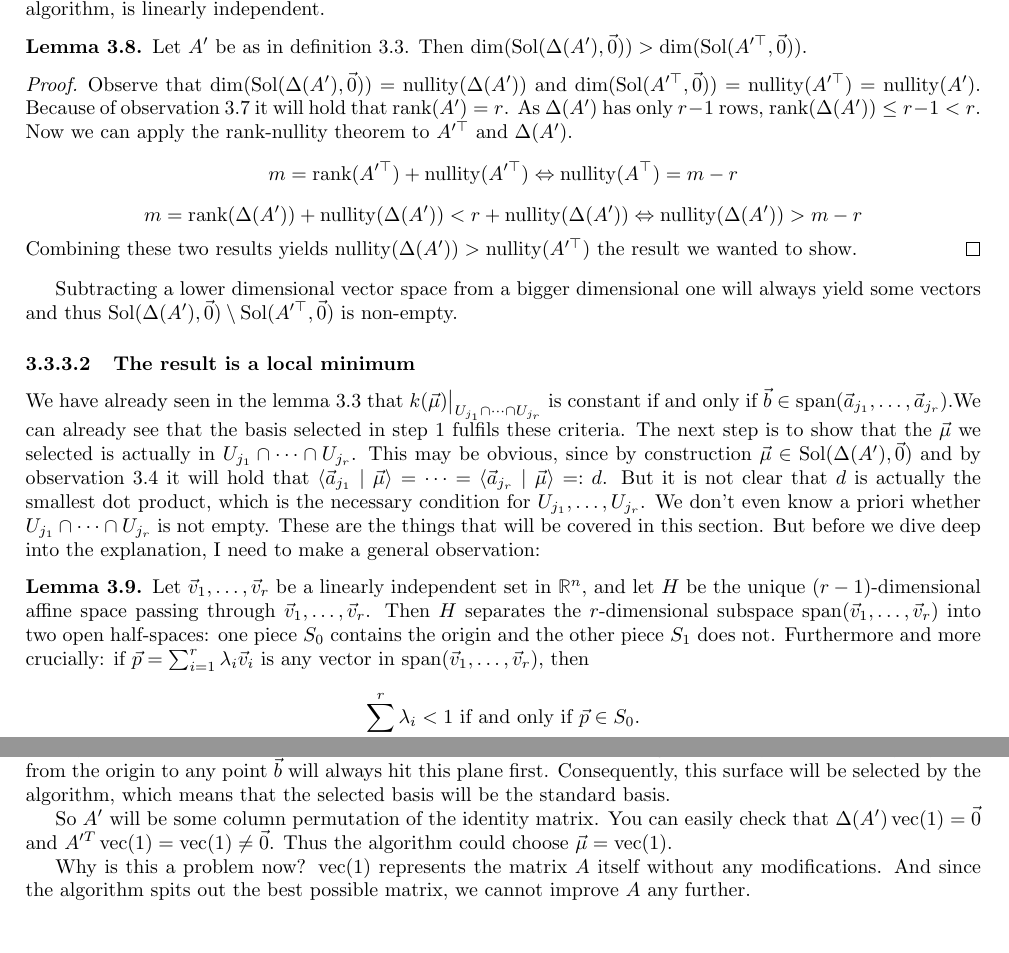
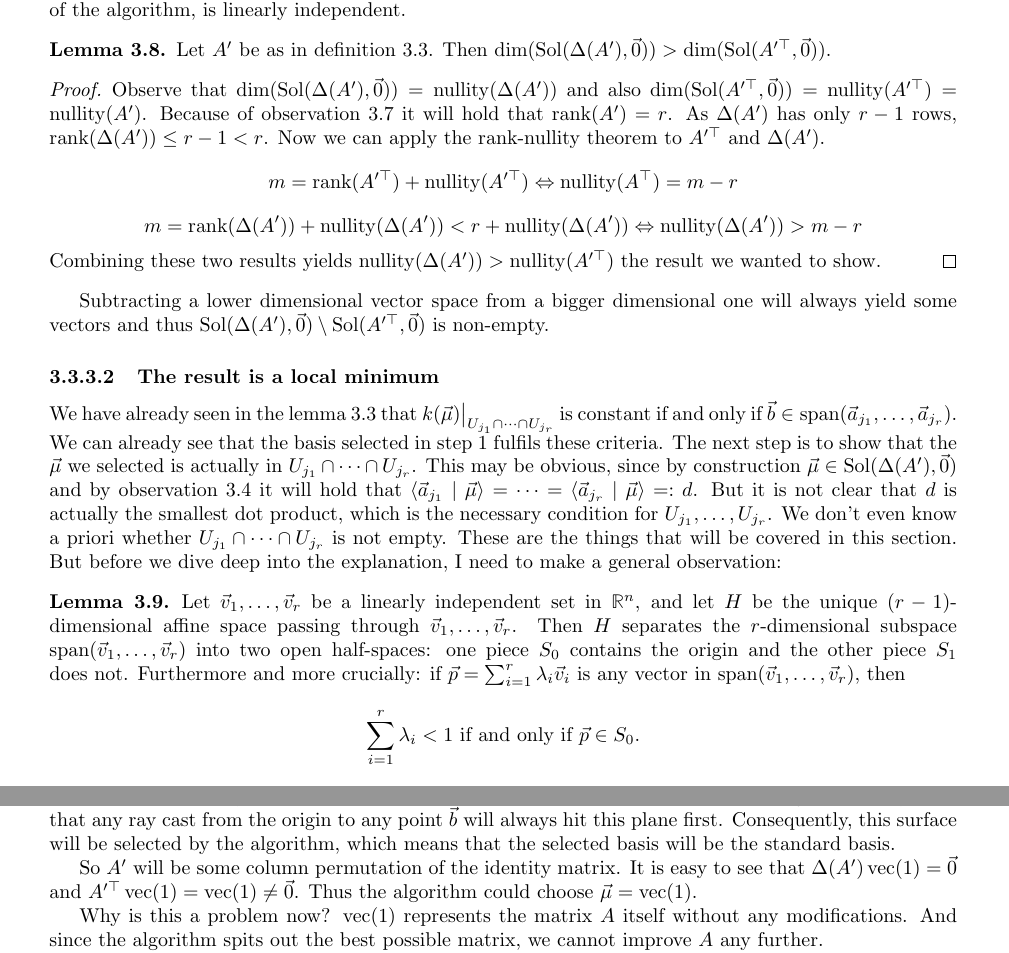
Before and after one commit to Mioriarty/bachelor-thesis, a LaTeX thesis (main.tex, which reads optimized_reduction/optimized_reduction.tex): two parts of pages 19 and 26 of 29 before the commit and two parts of pages 21 and 28 of 31 after it, joined at a grey line, cut so that both start at the same text, the shorter picture padded with empty space. Compiled offline with pdfLaTeX.

Commit message:
adapted border

```diff
--- a/main.tex
+++ b/main.tex
@@ -13,9 +13,11 @@
 
 \geometry{
   paper=a4paper,
-  margin=59pt,
+  margin=71pt,
   includeheadfoot
 }
+\setlength{\headheight}{0cm}
+\setlength{\footskip}{1.7cm}
 
 \graphicspath{{images/}}
 
--- a/optimized_reduction/optimized_reduction.tex
+++ b/optimized_reduction/optimized_reduction.tex
@@ -288,7 +288,7 @@ This lemma ensures that on the way from the origin to $\vec b$ we will hit the c
     Let $A'$ be as in definition \ref{def:algo_basic}. Then $\dim(\solspace(\Delta(A'), \vec0)) > \dim(\solspace(A'^\top, \vec0))$.
 \end{lemma}
 \begin{proof}
-    Observe that $\dim(\solspace(\Delta(A'), \vec0)) = \nullity(\Delta(A'))$ and $\dim(\solspace(A'^\top, \vec0)) = \nullity(A'^\top) = \nullity(A')$. Because of observation \ref{obs:hit_facet_is_linearly_independent} it will hold that $\rank(A') = r$. As $\Delta(A')$ has only $r-1$ rows, $\rank(\Delta(A')) \leq r-1 < r$. Now we can apply the rank-nullity theorem to $A'^\top$ and $\Delta(A')$.
+    Observe that $\dim(\solspace(\Delta(A'), \vec0)) = \nullity(\Delta(A'))$ and also $\dim(\solspace(A'^\top, \vec0)) = \nullity(A'^\top) =$ $\nullity(A')$. Because of observation \ref{obs:hit_facet_is_linearly_independent} it will hold that $\rank(A') = r$. As $\Delta(A')$ has only $r-1$ rows, $\rank(\Delta(A')) \leq r-1 < r$. Now we can apply the rank-nullity theorem to $A'^\top$ and $\Delta(A')$.
     $$m = \rank(A'^\top) + \nullity(A'^\top) \Leftrightarrow \nullity(A^\top) = m - r$$
     $$m = \rank(\Delta(A')) + \nullity(\Delta(A')) < r + \nullity(\Delta(A'))\Leftrightarrow \nullity(\Delta(A')) > m - r$$
     Combining these two results yields $\nullity(\Delta(A')) > \nullity(A'^\top)$ the result we wanted to show.
@@ -496,7 +496,7 @@ It is common for an ILP to be given in its standard form. In order to be able to
 
 This has a huge impact on the results we can expect from the algorithm. Let's think about it: Since all unit vectors are present as column vectors of $A$, they will affect the convex hull. More precisely, all these unit vectors lie on the hyperplane $x_1 + \dots + x_n = 1$, and since no point can lie between the origin and this plane, this hyperplane will manifest itself as a facet of the convex hull. It is geometrically clear that any ray cast from the origin to any point $\vec b$ will always hit this plane first. Consequently, this surface will be selected by the algorithm, which means that the selected basis will be the standard basis.
 
-So $A'$ will be some column permutation of the identity matrix. You can easily check that $\Delta(A')\opvec(1) = \vec 0$ and $A'^T\opvec(1) = \opvec(1) \neq \vec0$. Thus the algorithm could choose $\vec\mu = \opvec(1)$.
+So $A'$ will be some column permutation of the identity matrix. It is easy to see that $\Delta(A')\opvec(1) = \vec 0$ and $A'^\top\opvec(1) = \opvec(1) \neq \vec0$. Thus the algorithm could choose $\vec\mu = \opvec(1)$.
 
 Why is this a problem now? $\opvec(1)$ represents the matrix $A$ itself without any modifications. And since the algorithm spits out the best possible matrix, we cannot improve $A$ any further.
 
```
Also changed, not shown: optimized_reduction/optimized_reduction.tex (2 more changed lines).
